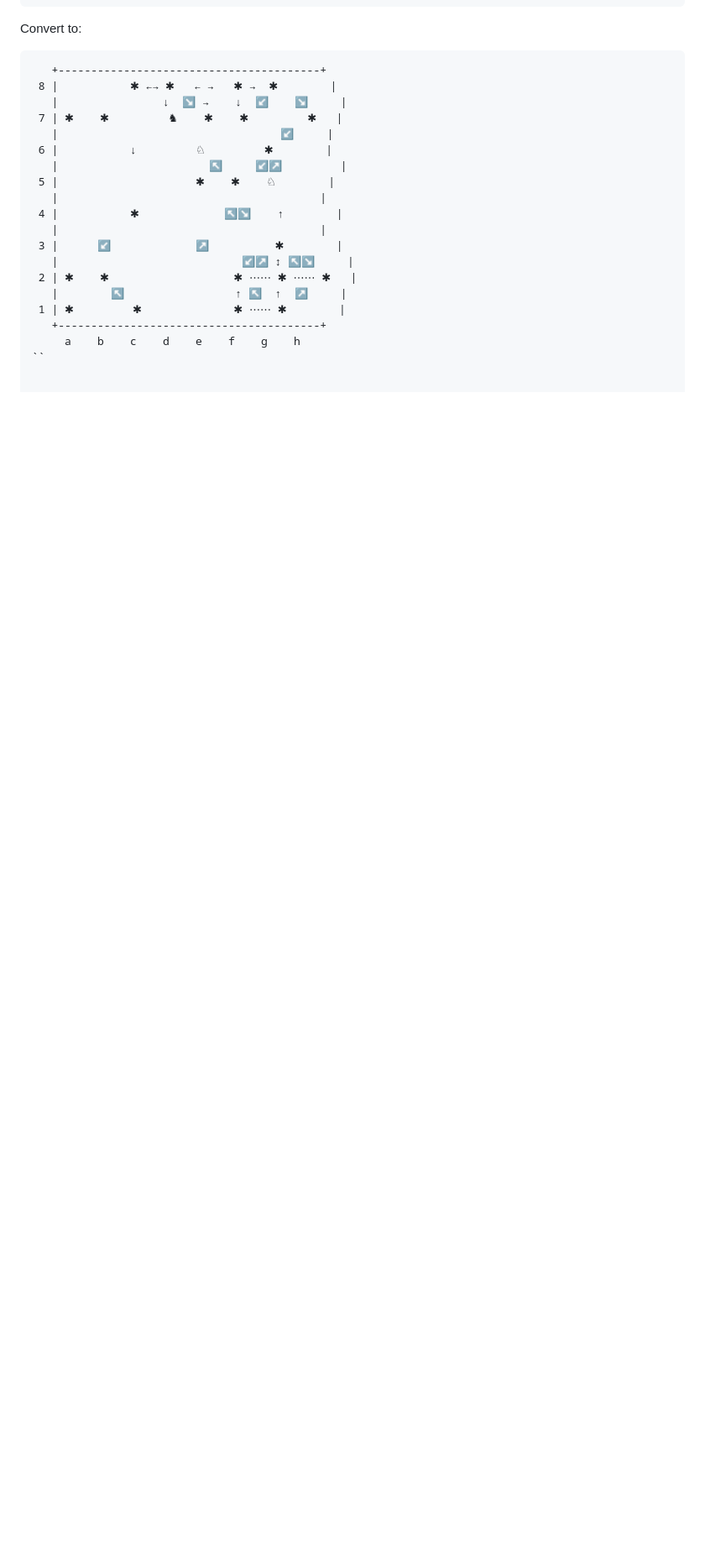
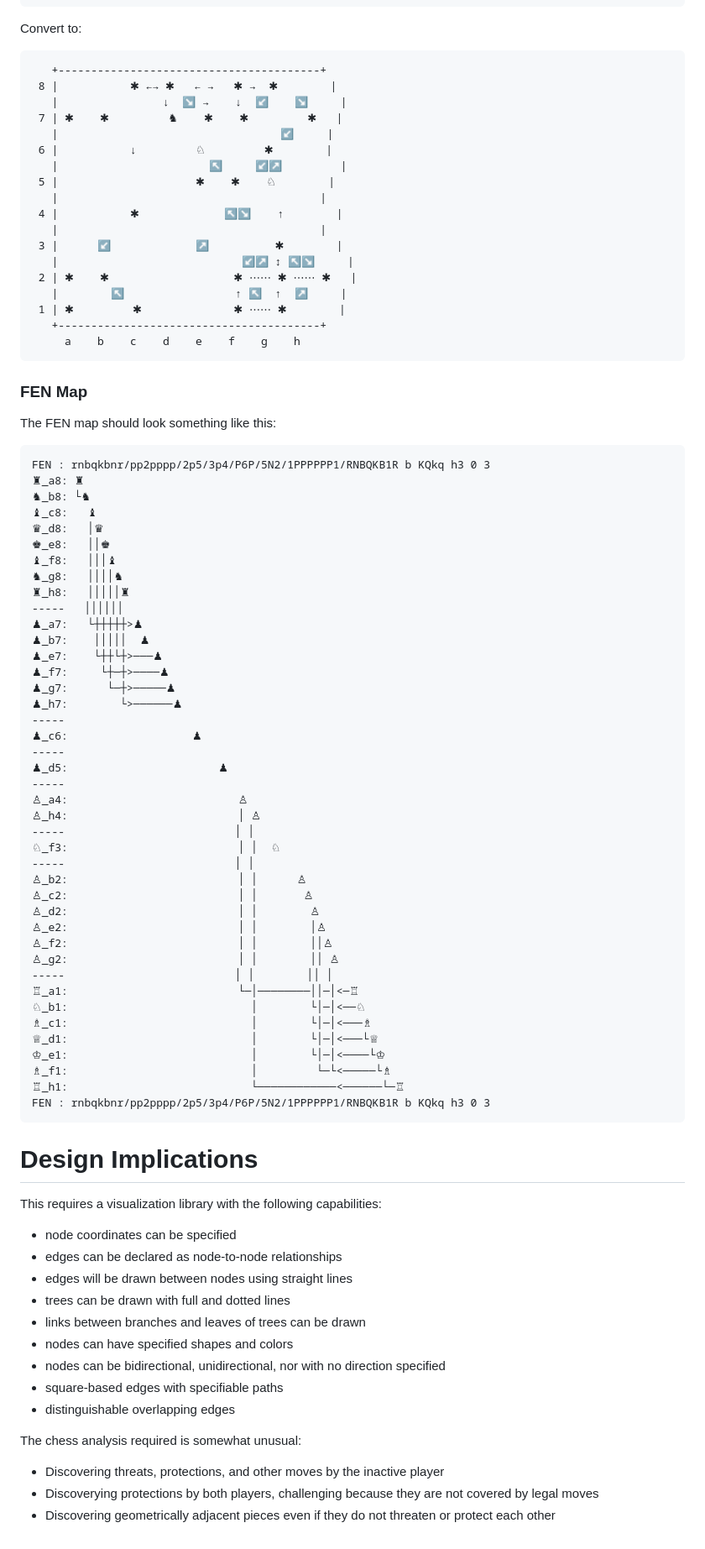
Before and after one commit to brantmerrell/my-chess, a Markdown page: Visuals.md, the part around one of its changes. Shown at 84% size. GitHub-like rendering; blank space fills up the shorter version.

````diff
--- a/planned.md
+++ b/Visuals.md
@@ -307,4 +284,72 @@ Convert to:
  1 | ✱         ✱              ✱ ⋯⋯ ✱        |
    +----------------------------------------+
      a    b    c    d    e    f    g    h
-``
+```
+
+### FEN Map
+
+The FEN map should look something like this:
+```text
+FEN : rnbqkbnr/pp2pppp/2p5/3p4/P6P/5N2/1PPPPPP1/RNBQKB1R b KQkq h3 0 3
+♜_a8: ♜
+♞_b8: └♞
+♝_c8:   ♝
+♛_d8:   │♛
+♚_e8:   ││♚
+♝_f8:   │││♝
+♞_g8:   ││││♞
+♜_h8:   │││││♜
+-----   ││││││
+♟︎_a7:   └┼┼┼┼┼>♟︎
+♟︎_b7:    │││││  ♟︎
+♟︎_e7:    └┼┼└┼>───♟︎
+♟︎_f7:     └┼─┼>────♟︎
+♟︎_g7:      └─┼>─────♟︎
+♟︎_h7:        └>──────♟︎
+-----
+♟︎_c6:                   ♟︎
+-----
+♟︎_d5:                       ♟︎
+-----
+♙_a4:                          ♙
+♙_h4:                          │ ♙
+-----                          │ │
+♘_f3:                          │ │  ♘
+-----                          │ │
+♙_b2:                          │ │      ♙
+♙_c2:                          │ │       ♙
+♙_d2:                          │ │        ♙
+♙_e2:                          │ │        │♙
+♙_f2:                          │ │        ││♙
+♙_g2:                          │ │        ││ ♙
+-----                          │ │        ││ │
+♖_a1:                          └─│────────││─│<─♖
+♘_b1:                            │        └│─│<──♘
+♗_c1:                            │        └│─│<───♗
+♕_d1:                            │        └│─│<───└♕
+♔_e1:                            │        └│─│<────└♔
+♗_f1:                            │         └─└<─────└♗
+♖_h1:                            └────────────<──────└─♖
+FEN : rnbqkbnr/pp2pppp/2p5/3p4/P6P/5N2/1PPPPPP1/RNBQKB1R b KQkq h3 0 3
+```
+
+
+# Design Implications
+
+This requires a visualization library with the following capabilities:
+
+ - node coordinates can be specified
+ - edges can be declared as node-to-node relationships
+ - edges will be drawn between nodes using straight lines
+ - trees can be drawn with full and dotted lines
+ - links between branches and leaves of trees can be drawn
+ - nodes can have specified shapes and colors
+ - nodes can be bidirectional, unidirectional, nor with no direction specified
+ - square-based edges with specifiable paths
+ - distinguishable overlapping edges
+
+The chess analysis required is somewhat unusual:
+
+ - Discovering threats, protections, and other moves by the inactive player
+ - Discoverying protections by both players, challenging because they are not covered by legal moves
+ - Discovering geometrically adjacent pieces even if they do not threaten or protect each other
````
Also changed, not shown: other parts of Visuals.md (+12 -35 lines), Integrations.md (added, +25 -0 lines).
